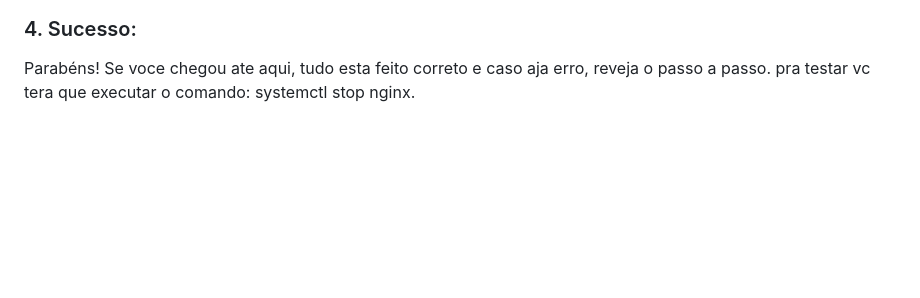
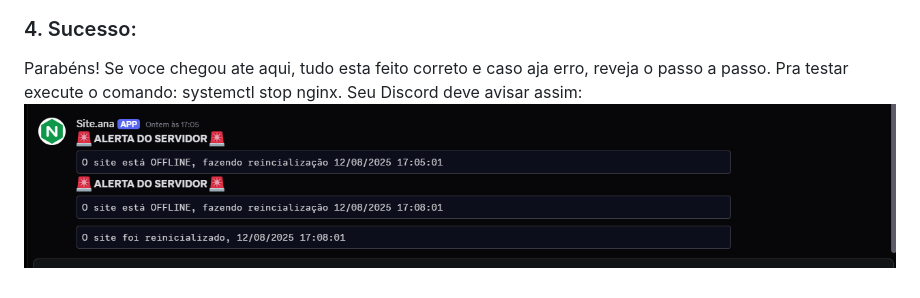
Before and after one commit to ana-bia07/Projeto-Service-Nginx, a Markdown page: README.md, the part around the change. GitHub-like rendering; blank space fills up the shorter version.

```diff
--- a/README.md
+++ b/README.md
@@ -96,4 +96,6 @@ Formato do cron minuto hora dia_mes mes dia_semana assim: */1 * * * * diz pra ex
 ![print crontab](imagens/crontab.png)
 
 ### 4. Sucesso:
-Parabéns! Se voce chegou ate aqui, tudo esta feito correto e caso aja erro, reveja o passo a passo. pra testar vc tera que executar o comando: systemctl stop nginx.
+Parabéns! Se voce chegou ate aqui, tudo esta feito correto e caso aja erro, reveja o passo a passo. Pra testar execute o comando: systemctl stop nginx.
+Seu Discord deve avisar assim:
+![print notificação](imagens/notificacao.png)
```
